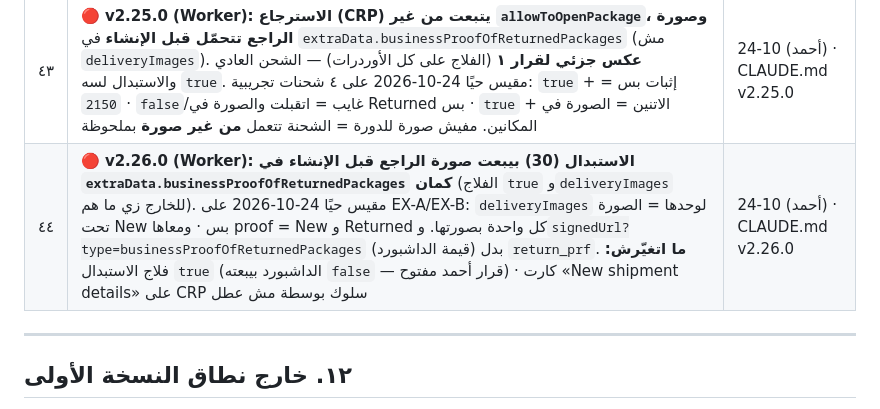
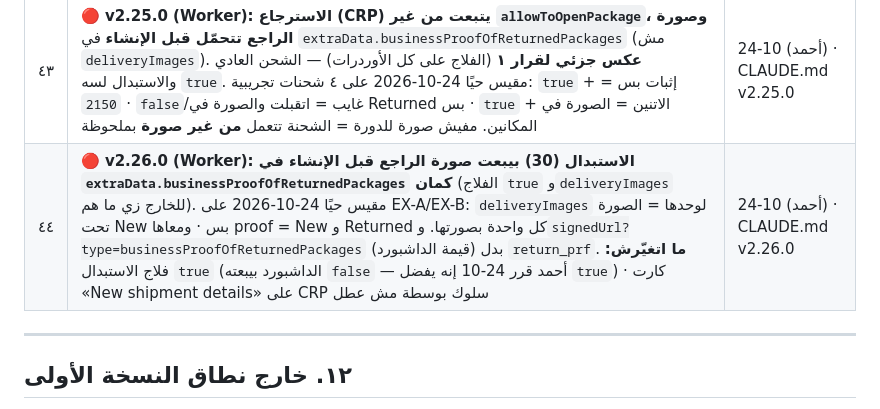
Before and after one commit to ecommoda-dev/Bosta-Orders-Upload, a Markdown page: SPEC.md, the part around the change. Drawn GitHub-style.

```diff
--- a/SPEC.md
+++ b/SPEC.md
@@ -1305,7 +1305,7 @@ Subdomain : *.ecommoda-dev.workers.dev
 | ٤١ | 🔴 **v1.1.0: المطابقة المحلية أسبق** — لما العنوان يطابق زون جوّه المحافظة المحسومة، الأداة **مابتبصّش برّه المحافظة خالص** (لا 🟠 ولا اقتراحات). الاسم المتكرر بين محافظتين حقيقي («السادات» في المنوفية والبحيرة)، والاقتراح كان بينقل الشحنة لمحافظة غلط (`#54863`) | 15-09 (أحمد) · §٥.٤.١ب |
 | ٤٢ | 🔴 **v1.1.0: القراءة مابتتسجّلش** — `fetch_candidates` وقف كتابة صف `scan` (كان بيتكتب مع كل فتحة شاشة وكل «تحديث»). الصفوف التاريخية ما اتمسحتش والفلتر لسه بيقراها | 15-09 (أحمد) · §٨ |
 | ٤٣ | 🔴 **v2.25.0 (Worker): الاسترجاع (CRP) يتبعت من غير `allowToOpenPackage`، وصورة الراجع تتحمّل قبل الإنشاء** في `extraData.businessProofOfReturnedPackages` (مش `deliveryImages`). **عكس جزئي لقرار ١** (الفلاج على كل الأوردرات) — الشحن العادي والاستبدال لسه `true`. مقيس حيًا 24-10-2026 على ٤ شحنات تجريبية: `true` + إثبات بس = `2150` · `false`/غايب = اتقبلت والصورة في Returned بس · `true` + الاتنين = الصورة في المكانين. مفيش صورة للدورة = الشحنة تتعمل **من غير صورة** بملحوظة | 24-10 (أحمد) · CLAUDE.md v2.25.0 |
-| ٤٤ | 🔴 **v2.26.0 (Worker): الاستبدال (30) بيبعت صورة الراجع قبل الإنشاء في `extraData.businessProofOfReturnedPackages` كمان** (الفلاج `true` و`deliveryImages` للخارج زي ما هم). مقيس حيًا 24-10-2026 على EX-A/EX-B: `deliveryImages` لوحدها = الصورة تحت New بس · ومعاها proof = New و Returned كل واحدة بصورتها. و`signedUrl?type=businessProofOfReturnedPackages` (قيمة الداشبورد) بدل `return_prf`. **ما اتغيّرش:** فلاج الاستبدال `true` (الداشبورد بيبعته `false` — قرار أحمد مفتوح) · كارت «New shipment details» على CRP سلوك بوسطة مش عطل | 24-10 (أحمد) · CLAUDE.md v2.26.0 |
+| ٤٤ | 🔴 **v2.26.0 (Worker): الاستبدال (30) بيبعت صورة الراجع قبل الإنشاء في `extraData.businessProofOfReturnedPackages` كمان** (الفلاج `true` و`deliveryImages` للخارج زي ما هم). مقيس حيًا 24-10-2026 على EX-A/EX-B: `deliveryImages` لوحدها = الصورة تحت New بس · ومعاها proof = New و Returned كل واحدة بصورتها. و`signedUrl?type=businessProofOfReturnedPackages` (قيمة الداشبورد) بدل `return_prf`. **ما اتغيّرش:** فلاج الاستبدال `true` (الداشبورد بيبعته `false` — أحمد قرر 24-10 إنه يفضل `true`) · كارت «New shipment details» على CRP سلوك بوسطة مش عطل | 24-10 (أحمد) · CLAUDE.md v2.26.0 |
 
 ---
 
```
Also changed, not shown: CLAUDE.md (+1 -1 lines).
